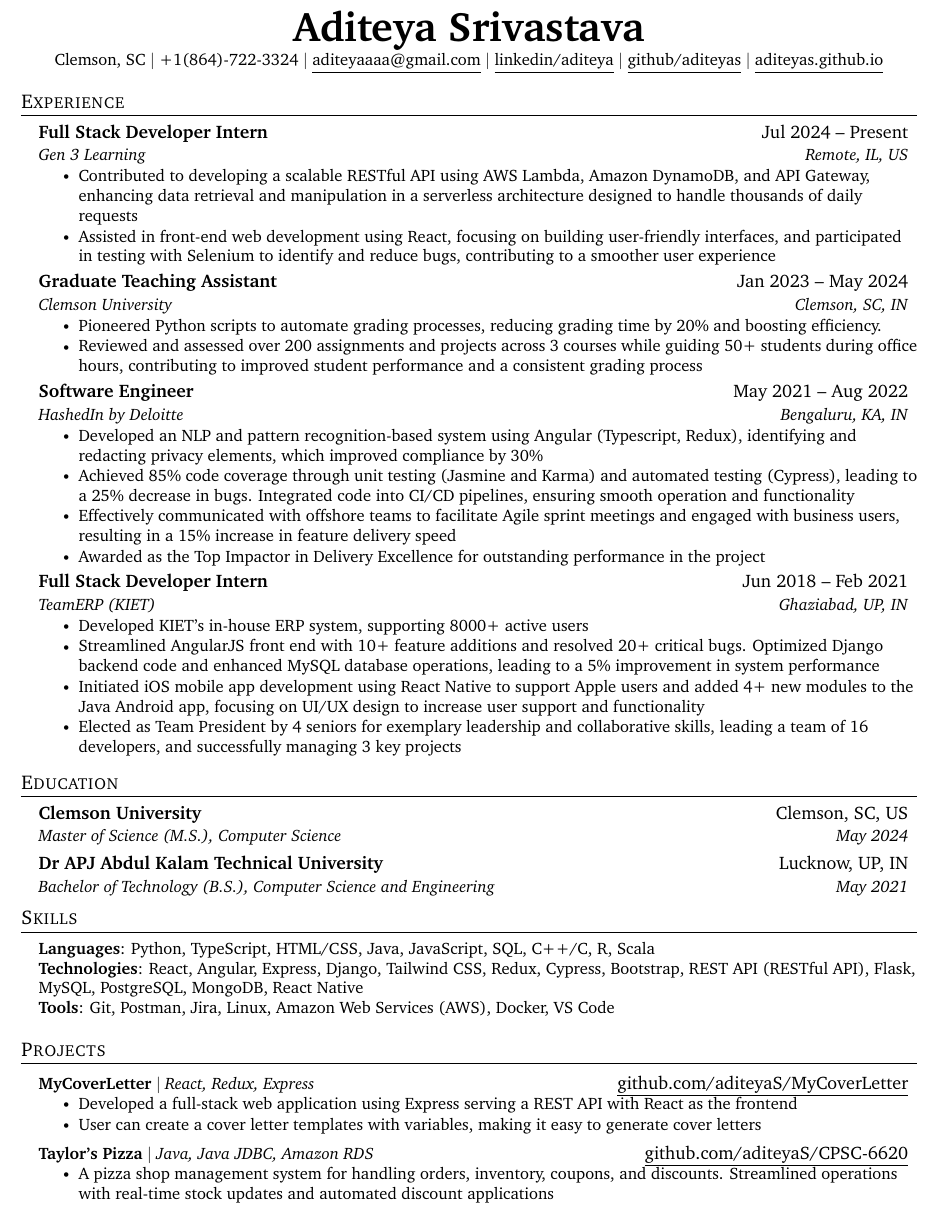
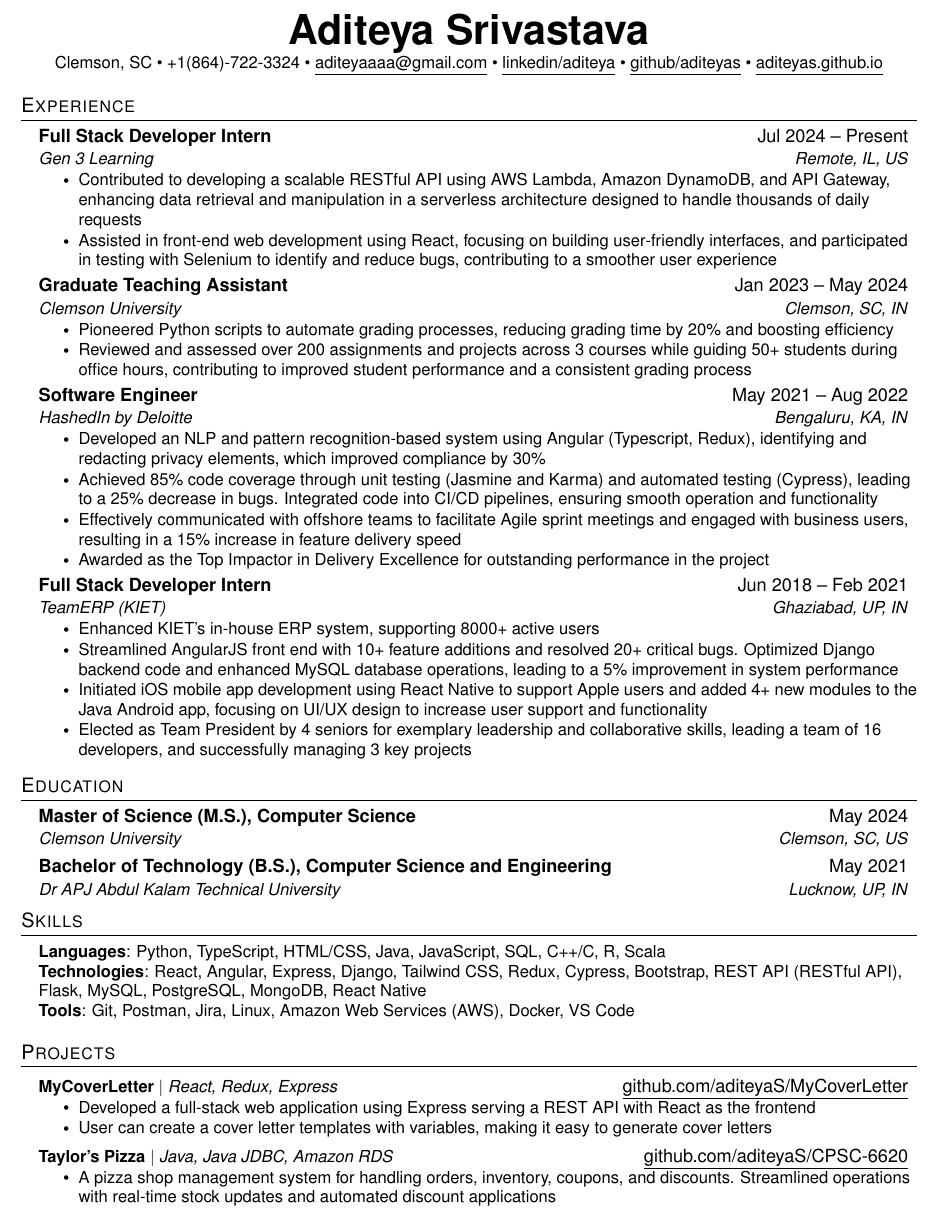
Before and after one commit to aditeyaS/resume, a LaTeX CV (resume.tex): part of the page, cut so that both start at the same text. Compiled offline with pdfLaTeX.

Commit message:
updated resume

```diff
--- a/resume.tex
+++ b/resume.tex
@@ -21,9 +21,9 @@
 \usepackage{tabularx} % For flexible tables
 \input{glyphtounicode} % Ensuring PDF accessibility
 
-% Using serif fonts
-\usepackage{CormorantGaramond}
-\usepackage{charter}
+% font
+\usepackage{helvet}
+\renewcommand{\familydefault}{\sfdefault}
 
 % Page style setup
 \pagestyle{fancy}
@@ -92,11 +92,11 @@
 \begin{center}
     \textbf{\Huge Aditeya Srivastava}
     \\ \vspace{1pt}
-    \small Clemson, SC $|$
-    \href{tel:+1(864)-722-3324}{+1(864)-722-3324} $|$
-    \href{mailto:aditeyaaaa@gmail.com}{\underline{aditeyaaaa@gmail.com}} $|$
-    \href{https://linkedin.com/in/aditeya}{\underline{linkedin/aditeya}} $|$
-    \href{https://github.com/aditeyas}{\underline{github/aditeyas}} $|$
+    \small Clemson, SC •
+    \href{tel:+1(864)-722-3324}{+1(864)-722-3324} •
+    \href{mailto:aditeyaaaa@gmail.com}{\underline{aditeyaaaa@gmail.com}} •
+    \href{https://linkedin.com/in/aditeya}{\underline{linkedin/aditeya}} •
+    \href{https://github.com/aditeyas}{\underline{github/aditeyas}} •
     \href{https://aditeyas.github.io}{\underline{aditeyas.github.io}}
 \end{center}
 
@@ -116,7 +116,7 @@
             {Graduate Teaching Assistant}{Jan 2023 -- May 2024}
             {Clemson University}{Clemson, SC, IN}
             \bulletListStart
-                \bulletListItem{Pioneered Python scripts to automate grading processes, reducing grading time by 20\% and boosting efficiency.}
+                \bulletListItem{Pioneered Python scripts to automate grading processes, reducing grading time by 20\% and boosting efficiency}
                 \bulletListItem{Reviewed and assessed over 200 assignments and projects across 3 courses while guiding 50+ students during office hours, contributing to improved student performance and a consistent grading process}
             \bulletListEnd
 
@@ -134,7 +134,7 @@
             {Full Stack Developer Intern }{Jun 2018 -- Feb 2021}
             {TeamERP (KIET)}{Ghaziabad, UP, IN}
             \bulletListStart
-                \bulletListItem{Developed KIET's in-house ERP system, supporting 8000+ active users}
+                \bulletListItem{Enhanced KIET's in-house ERP system, supporting 8000+ active users}
                 \bulletListItem{Streamlined AngularJS front end with 10+ feature additions and resolved 20+ critical bugs. Optimized Django backend code and enhanced MySQL database operations, leading to a 5\% improvement in system performance}
                 \bulletListItem{Initiated iOS mobile app development using React Native to support Apple users and added 4+ new modules to the Java Android app, focusing on UI/UX design to increase user support and functionality}
                 \bulletListItem{Elected as Team President by 4 seniors for exemplary leadership and collaborative skills, leading a team of 16 developers, and successfully managing 3 key projects}
@@ -147,11 +147,11 @@
 \section{Education}
     \sectionItemListStart
         \sectionItemHeading
+            {Master of Science (M.S.), Computer Science}{May 2024}
             {Clemson University}{Clemson, SC, US}
-            {Master of Science (M.S.), Computer Science}{May 2024}
         \sectionItemHeading
+            {Bachelor of Technology (B.S.), Computer Science and Engineering}{May 2021}
             {Dr APJ Abdul Kalam Technical University}{Lucknow, UP, IN}
-            {Bachelor of Technology (B.S.), Computer Science and Engineering}{May 2021}
     \sectionItemListEnd
 
 
```
